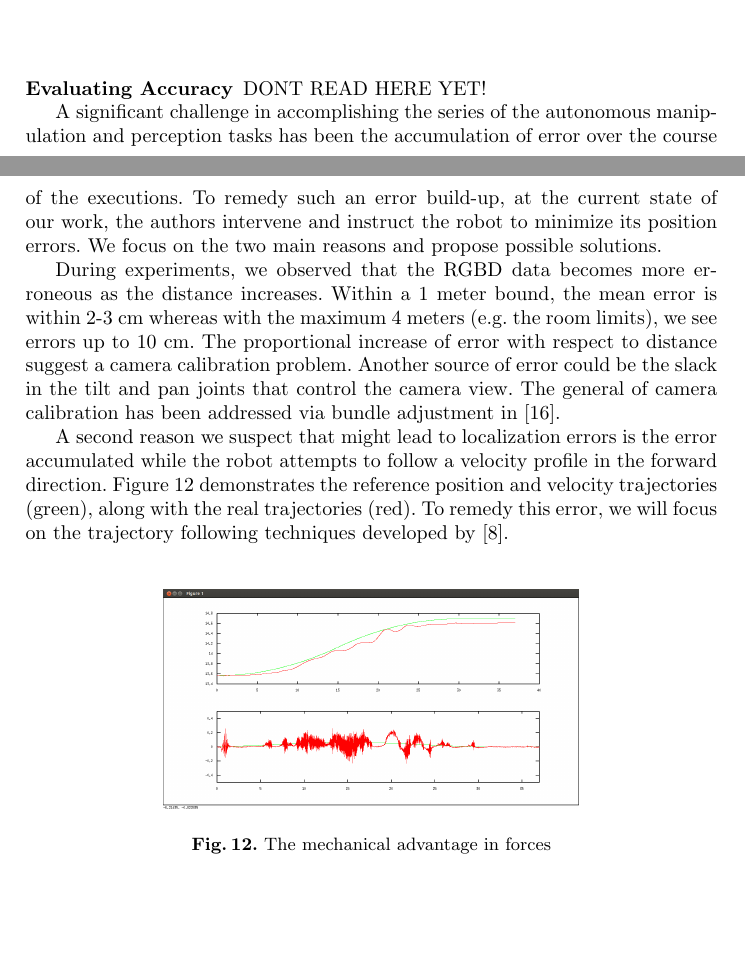
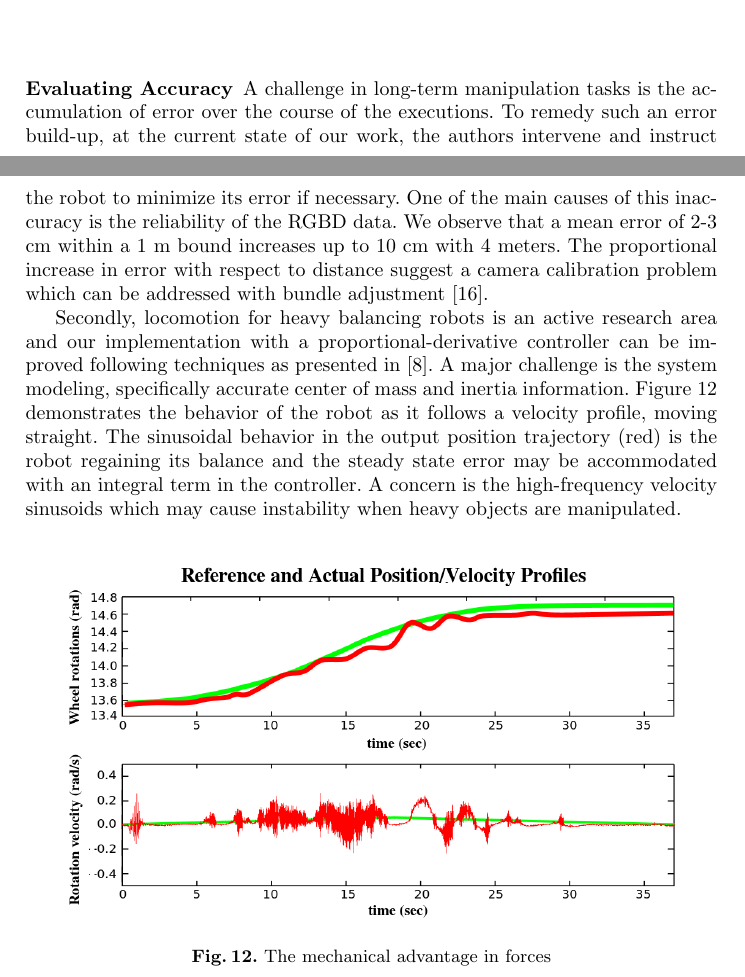
Before and after one commit to cerdogan/iserFinal, a LaTeX thesis (doc/paper/paper.tex): two parts of pages 14 and 15 of 17, joined at a grey line, cut at the place of the change, the shorter picture padded with empty space. Compiled offline with pdfLaTeX.

Commit message:
1/4 left in results

```diff
--- a/doc/paper/paper.tex
+++ b/doc/paper/paper.tex
@@ -481,28 +481,24 @@ the required force as the fulcrum shifts.
 
 \subsubsection{Evaluating Accuracy}
 
-DONT READ HERE YET!
+A challenge in long-term manipulation tasks is the accumulation of error over the course of the
+executions. To remedy such an error build-up, at the current state of our work, the authors
+intervene and instruct the robot to minimize its error if necessary. One of the main causes of this
+inaccuracy is the reliability of the RGBD data. We observe that a mean error of 2-3 cm within a 1 m
+bound increases up to 10 cm with 4 meters. The proportional increase in error with respect to
+distance suggest a camera calibration problem which can be addressed with bundle adjustment \cite{dasgupta1999making}.
 
-A significant challenge in accomplishing the series of the autonomous manipulation and perception
-tasks has been the accumulation of error over the course of the executions. To remedy such an error
-build-up, at the current state of our work, the authors intervene and instruct the robot to minimize
-its position errors. We focus on the two main reasons and propose possible solutions.
-
-During experiments, we observed that the RGBD data becomes more erroneous as the distance increases.
-Within a 1 meter bound, the mean error is within 2-3 cm whereas with the maximum 4 meters (e.g. the
-room limits), we see errors up to 10 cm. The proportional increase of error with respect to distance
-suggest a camera calibration problem. Another source of error could be the slack in the tilt and pan
-joints that control the camera view. The general of camera calibration has been addressed via bundle
-adjustment in \cite{dasgupta1999making}.
-
-A second reason we suspect that might lead to localization errors is the error accumulated while the
-robot attempts to follow a velocity profile in the forward direction. Figure \ref{fig:controller} demonstrates the
-reference position and velocity trajectories (green), along with the real trajectories (red). To
-remedy this error, we will focus on the trajectory following techniques developed by \cite{ha1996trajectory}.
+Secondly, locomotion for heavy balancing robots is an active research area and our implementation
+with a proportional-derivative controller can be improved following techniques as presented in
+\cite{ha1996trajectory}. A major challenge is the system modeling, specifically accurate center of
+mass and inertia information. Figure \ref{fig:controller} demonstrates the behavior of the robot as
+it follows a velocity profile, moving straight. The sinusoidal behavior in the output position
+trajectory (red) is the robot regaining its balance and the steady state error may be accommodated
+with an integral term in the controller. A concern is the high-frequency velocity sinusoids which may cause instability when heavy objects are manipulated.
 
 \begin{figure}[ht!]
   \centering
-  \includegraphics[width=0.6\linewidth]{Figures/controller.png}
+  \includegraphics[width=0.9\linewidth]{Figures/controller.png}
   \caption{The mechanical advantage in forces}
   \label{fig:controller}
 \end{figure}
```
Also changed, not shown: doc/paper/Figures/controller (copy).png (added), doc/paper/Figures/controller.png, doc/paper/paper.tex (2 more changed lines), 3 other files.
